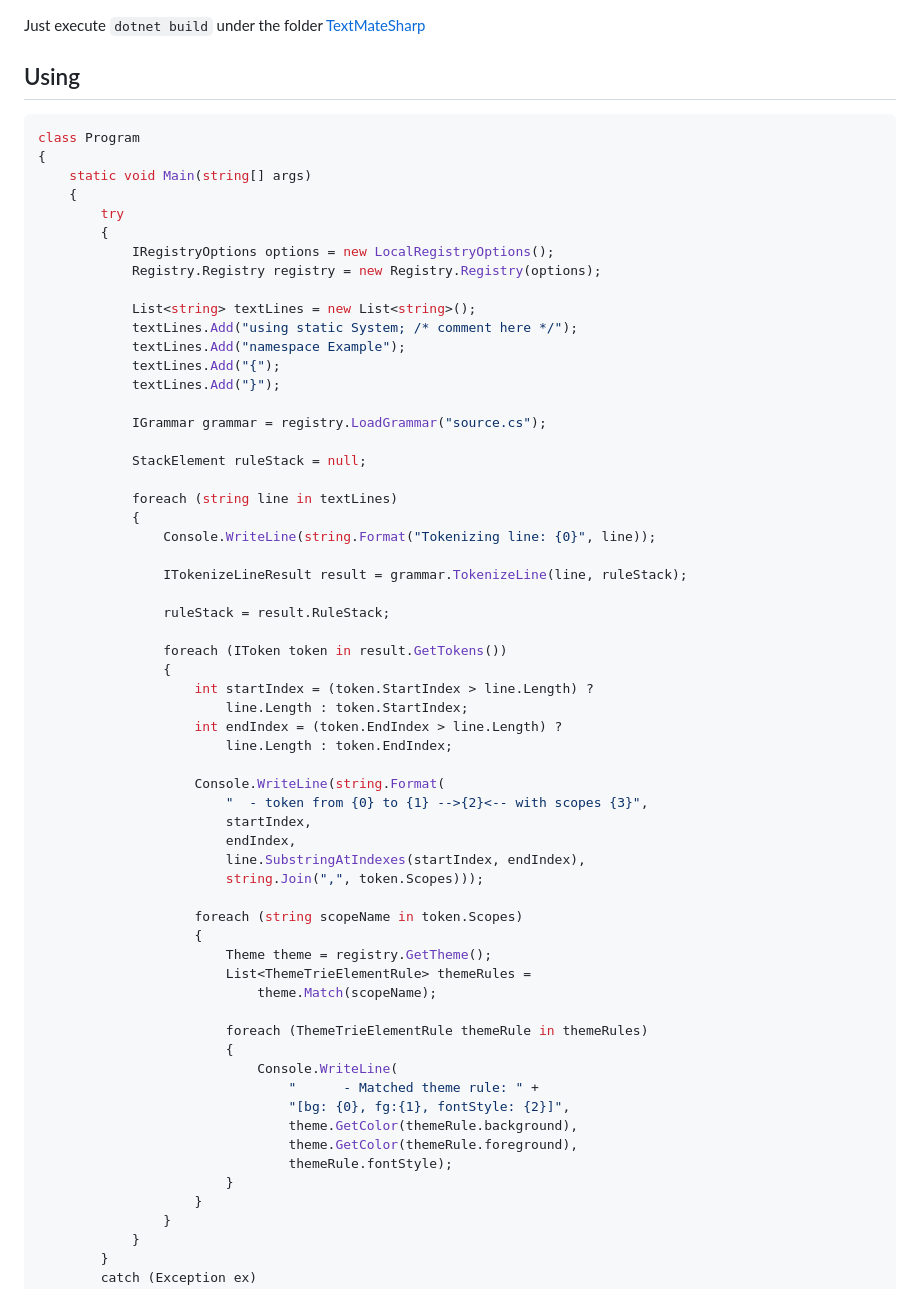
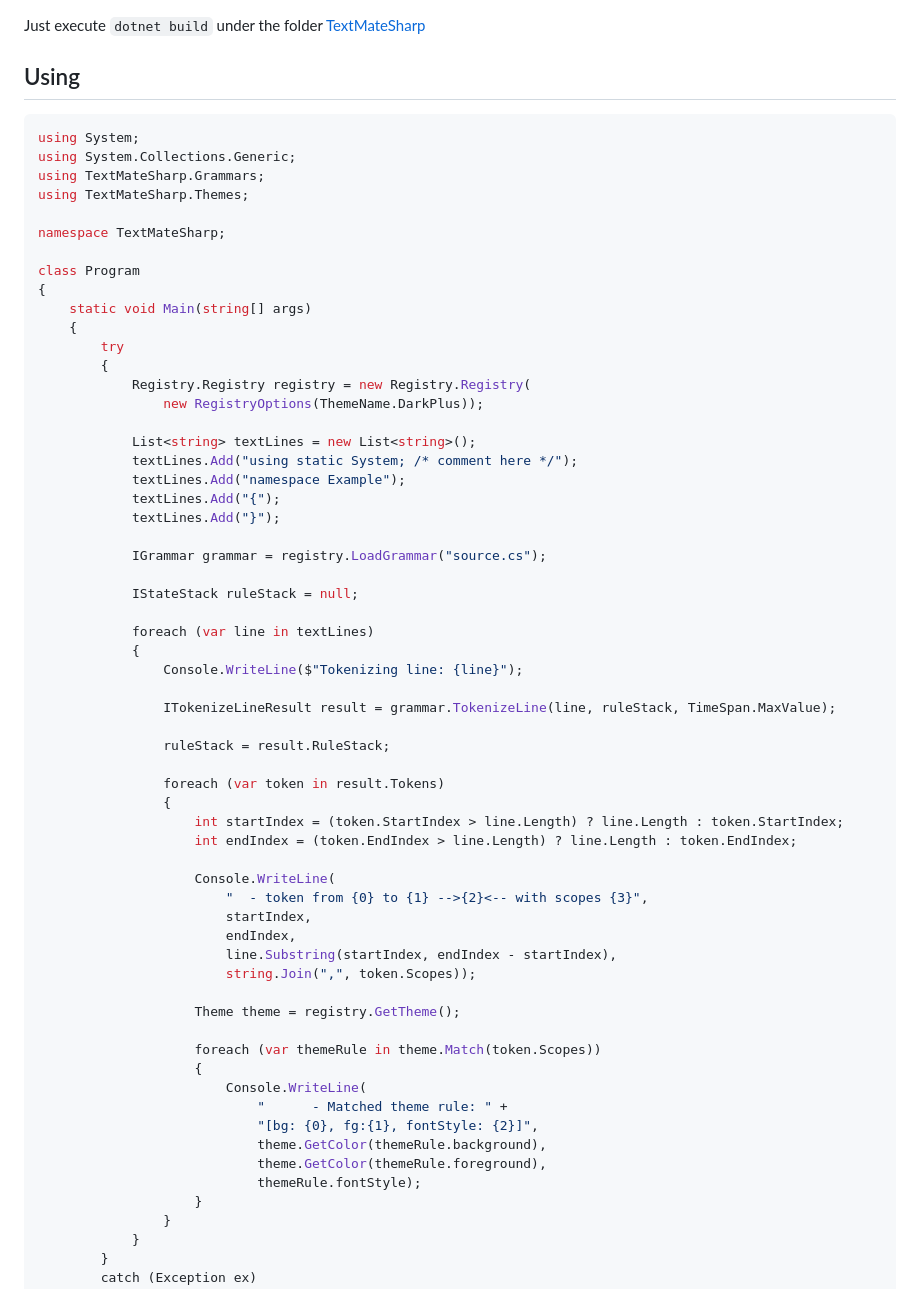
Before and after one commit to danipen/TextMateSharp, a Markdown page: README.md, the part around one of its changes. GitHub-like rendering.

````diff
--- a/README.md
+++ b/README.md
@@ -20,14 +20,21 @@ Just execute `dotnet build` under the folder [TextMateSharp](https://github.com/
 
 ## Using
 ```csharp
+using System;
+using System.Collections.Generic;
+using TextMateSharp.Grammars;
+using TextMateSharp.Themes;
+
+namespace TextMateSharp;
+
 class Program
 {
     static void Main(string[] args)
     {
         try
         {
-            IRegistryOptions options = new LocalRegistryOptions();
-            Registry.Registry registry = new Registry.Registry(options);
+            Registry.Registry registry = new Registry.Registry(
+                new RegistryOptions(ThemeName.DarkPlus));
 
             List<string> textLines = new List<string>();
             textLines.Add("using static System; /* comment here */");
@@ -37,45 +44,38 @@ class Program
 
             IGrammar grammar = registry.LoadGrammar("source.cs");
 
-            StackElement ruleStack = null;
+            IStateStack ruleStack = null;
 
-            foreach (string line in textLines)
+            foreach (var line in textLines)
             {
-                Console.WriteLine(string.Format("Tokenizing line: {0}", line));
+                Console.WriteLine($"Tokenizing line: {line}");
 
-                ITokenizeLineResult result = grammar.TokenizeLine(line, ruleStack);
+                ITokenizeLineResult result = grammar.TokenizeLine(line, ruleStack, TimeSpan.MaxValue);
 
                 ruleStack = result.RuleStack;
 
-                foreach (IToken token in result.GetTokens())
+                foreach (var token in result.Tokens)
                 {
-                    int startIndex = (token.StartIndex > line.Length) ?
-                        line.Length : token.StartIndex;
-                    int endIndex = (token.EndIndex > line.Length) ?
-                        line.Length : token.EndIndex;
+                    int startIndex = (token.StartIndex > line.Length) ? line.Length : token.StartIndex;
+                    int endIndex = (token.EndIndex > line.Length) ? line.Length : token.EndIndex;
 
-                    Console.WriteLine(string.Format(
+                    Console.WriteLine(
                         "  - token from {0} to {1} -->{2}<-- with scopes {3}",
                         startIndex,
                         endIndex,
-                        line.SubstringAtIndexes(startIndex, endIndex),
-                        string.Join(",", token.Scopes)));
+                        line.Substring(startIndex, endIndex - startIndex),
+                        string.Join(",", token.Scopes));
 
-                    foreach (string scopeName in token.Scopes)
+                    Theme theme = registry.GetTheme();
+
+                    foreach (var themeRule in theme.Match(token.Scopes))
                     {
-                        Theme theme = registry.GetTheme();
-                        List<ThemeTrieElementRule> themeRules =
-                            theme.Match(scopeName);
-
-                        foreach (ThemeTrieElementRule themeRule in themeRules)
-                        {
-                            Console.WriteLine(
-                                "      - Matched theme rule: " +
-                                "[bg: {0}, fg:{1}, fontStyle: {2}]",
-                                theme.GetColor(themeRule.background),
-                                theme.GetColor(themeRule.foreground),
-                                themeRule.fontStyle);
-                        }
+                        Console.WriteLine(
+                            "      - Matched theme rule: " +
+                            "[bg: {0}, fg:{1}, fontStyle: {2}]",
+                            theme.GetColor(themeRule.background),
+                            theme.GetColor(themeRule.foreground),
+                            themeRule.fontStyle);
                     }
                 }
             }
````
Also changed, not shown: other parts of README.md (+13 -61 lines).
